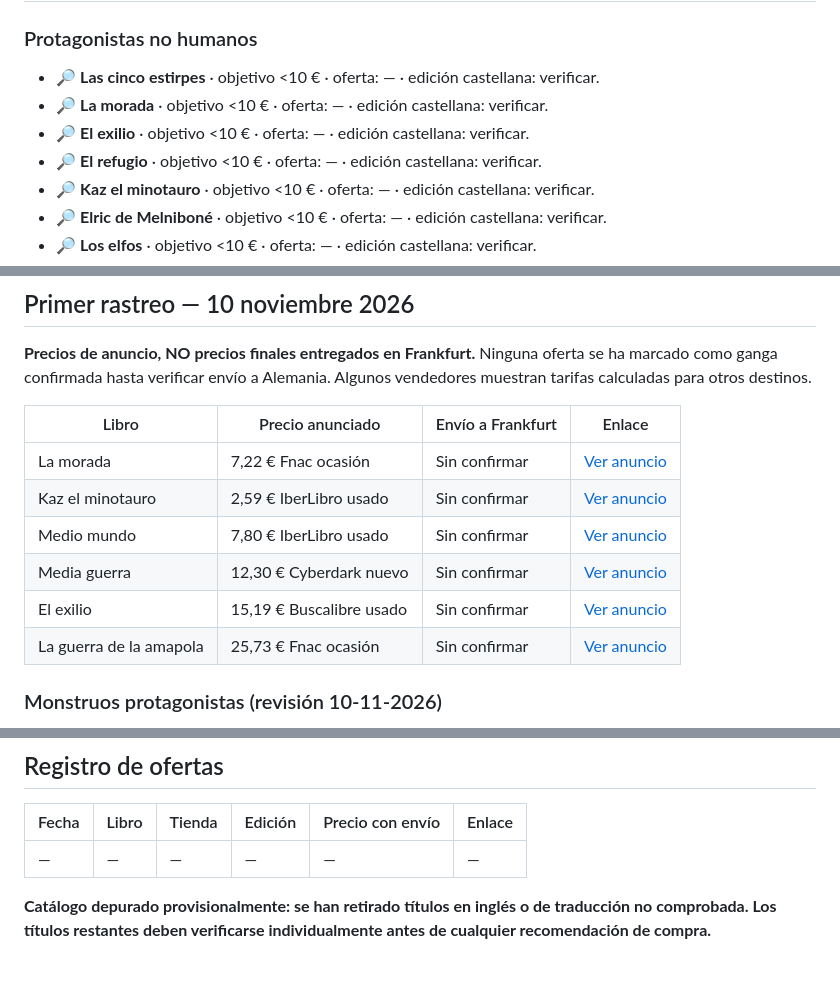
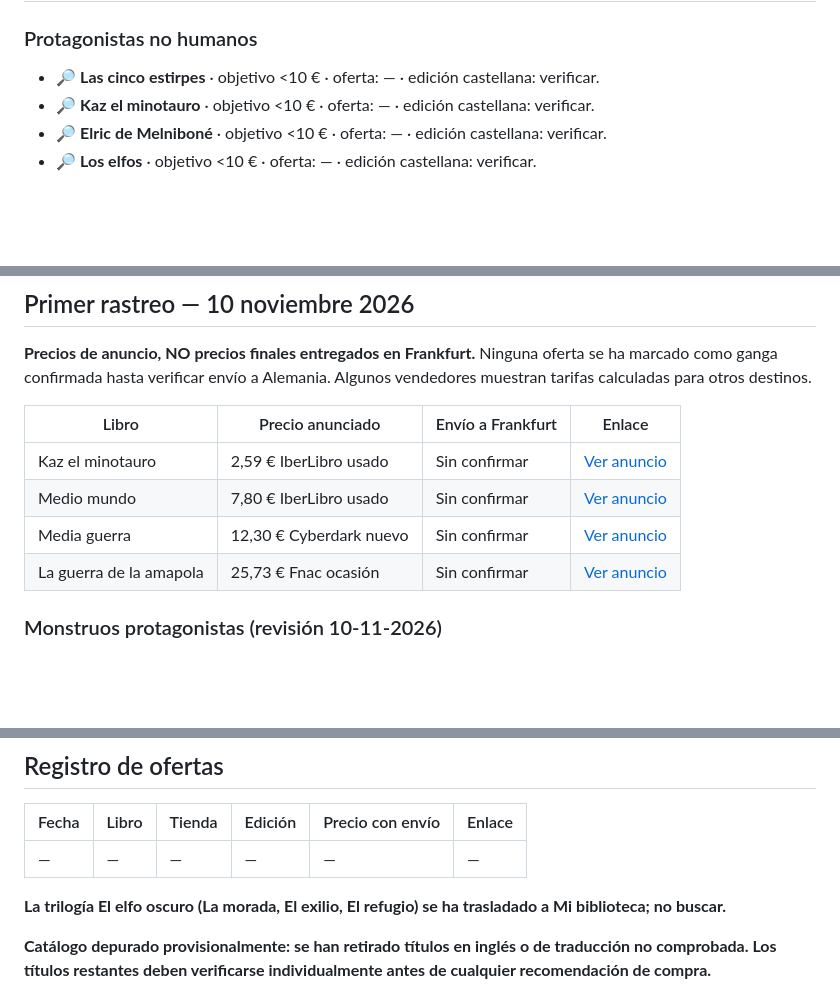
Before and after one commit to Enrique1987/no_technical_stuff, a Markdown page: knowledge/books/fantasy_wishlist.md, 3 parts joined by grey strips. Drawn GitHub-style; blank space fills up the shorter version.

Commit message:
Remove owned Dark Elf trilogy from search list

```diff
--- a/knowledge/books/fantasy_wishlist.md
+++ b/knowledge/books/fantasy_wishlist.md
@@ -76,9 +76,6 @@ Novelas de este universo, excepto Gotrek y Félix.
 ### Protagonistas no humanos
 
 - 🔎 **Las cinco estirpes** · objetivo <10 € · oferta: — · edición castellana: verificar.
-- 🔎 **La morada** · objetivo <10 € · oferta: — · edición castellana: verificar.
-- 🔎 **El exilio** · objetivo <10 € · oferta: — · edición castellana: verificar.
-- 🔎 **El refugio** · objetivo <10 € · oferta: — · edición castellana: verificar.
 - 🔎 **Kaz el minotauro** · objetivo <10 € · oferta: — · edición castellana: verificar.
 - 🔎 **Elric de Melniboné** · objetivo <10 € · oferta: — · edición castellana: verificar.
 - 🔎 **Los elfos** · objetivo <10 € · oferta: — · edición castellana: verificar.
@@ -161,11 +158,9 @@ Novelas de este universo, excepto Gotrek y Félix.
 
 | Libro | Precio anunciado | Envío a Frankfurt | Enlace |
 |---|---|---|---|
-| La morada | 7,22 € Fnac ocasión | Sin confirmar | [Ver anuncio](https://www.fnac.es/a47346/R-A-Salvatore-La-morada) |
 | Kaz el minotauro | 2,59 € IberLibro usado | Sin confirmar | [Ver anuncio](https://www.iberlibro.com/9788448721299/Kaz-minotauro-Knaak-Richard-A-8448721292/plp) |
 | Medio mundo | 7,80 € IberLibro usado | Sin confirmar | [Ver anuncio](https://www.iberlibro.com/9788466341172/Medio-mundo-Best-Seller-Ficci%C3%B3n-846634117X/plp) |
 | Media guerra | 12,30 € Cyberdark nuevo | Sin confirmar | [Ver anuncio](https://tienda.cyberdark.net/joe-abercrombie-a8465.html) |
-| El exilio | 15,19 € Buscalibre usado | Sin confirmar | [Ver anuncio](https://www.buscalibre.es/libros/autor/salvatore-r?condition=used) |
 | La guerra de la amapola | 25,73 € Fnac ocasión | Sin confirmar | [Ver anuncio](https://www.fnac.es/c8441339/La-guerra-de-la-amapola) |
 
 ### Monstruos protagonistas (revisión 10-11-2026)
@@ -178,6 +173,8 @@ Novelas de este universo, excepto Gotrek y Félix.
 | Fecha | Libro | Tienda | Edición | Precio con envío | Enlace |
 |---|---|---|---|---|---|
 | — | — | — | — | — | — |
+
+**La trilogía El elfo oscuro (La morada, El exilio, El refugio) se ha trasladado a Mi biblioteca; no buscar.**
 
 **Catálogo depurado provisionalmente: se han retirado títulos en inglés o de traducción no comprobada. Los títulos restantes deben verificarse individualmente antes de cualquier recomendación de compra.**
 
```
